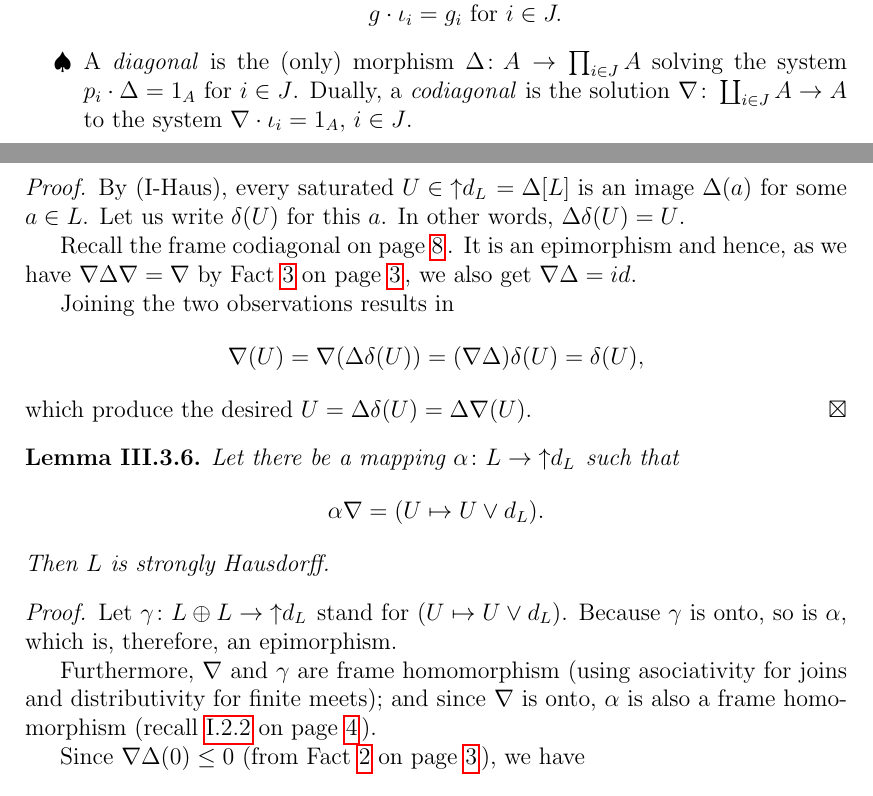
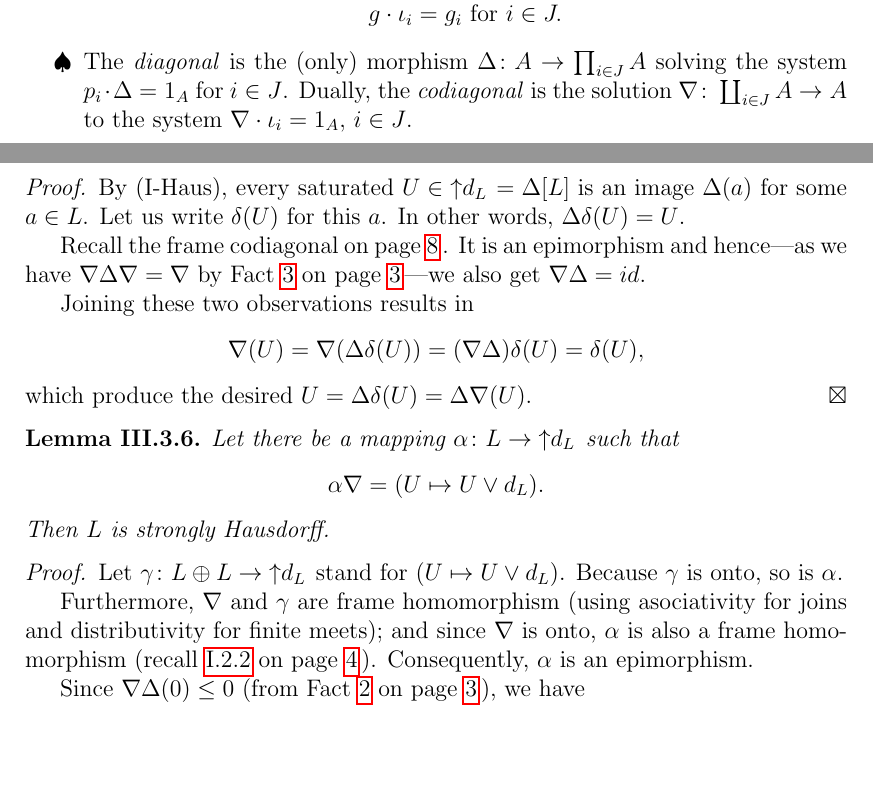
Before and after one commit to mathemage/separation-axioms, a LaTeX thesis (en/thesis.tex, which reads en/chap3.tex, en/prelim.tex): two parts of pages 9 and 18 of 31 before the commit and two parts of pages 9 and 18 of 30 after it, joined at a grey line, cut so that both start at the same text, the shorter picture padded with empty space. Compiled offline with pdfLaTeX.

Commit message:
proofreading: lem:mapping->IHaus

```diff
--- a/en/chap3.tex
+++ b/en/chap3.tex
@@ -169,11 +169,11 @@ proposed by Isbell reduces~to
   In other words, $\Delta\delta(U) = U$.
 
   Recall the frame codiagonal on~page~\pageref{codiag-in-Frm}\thinspace.
-  It is an epimorphism and hence, as~we have $\nabla \Delta \nabla = \nabla$ by
-  Fact~\ref{lrl=l} on page~\pageref{lrl=l}\thinspace, we also get $\nabla
+  It is an epimorphism and hence---as~we have $\nabla \Delta \nabla = \nabla$
+  by Fact~\ref{lrl=l} on page~\pageref{lrl=l}\thinspace---we also get $\nabla
   \Delta = id$.
 
-  Joining the two observations results in
+  Joining these two observations results in
   \[
     \nabla (U) = \nabla (\Delta\delta (U)) = (\nabla \Delta)\delta (U) =
     \delta(U),
@@ -190,13 +190,13 @@ proposed by Isbell reduces~to
 \end{lem}
 \begin{proof}
   Let $\gamma\colon L \oplus L \to \dL$ stand for $(U \mapsto U \vee d_L)$.
-  Because $\gamma$ is onto, so is~$\alpha$, which is, therefore, an
-  epimorphism.
+  Because $\gamma$ is onto, so is~$\alpha$.
 
   Furthermore, $\nabla$~and~$\gamma$ are frame homomorphism (using asociativity
   for joins and~distributivity for finite meets);
   and since $\nabla$ is onto, $\alpha$ is also a~frame homomorphism (recall
   \ref{lem:onto->homo} on page~\pageref{lem:onto->homo}\thinspace).
+  Consequently, $\alpha$ is an~epimorphism.
 
   Since $\nabla \Delta (0) \le 0$ (from Fact~\ref{lr-id-rl} on
   page~\pageref{lr-id-rl}\thinspace), we have
--- a/en/prelim.tex
+++ b/en/prelim.tex
@@ -239,9 +239,9 @@ solution~$g\colon \coprod_{j\in J} A_j \to X$ to~equations
   g \cdot \iota_i = g_i \text{ for } i\in J.
 \]
 
-\item A \emph{diagonal} is the (only) morphism $\Delta\colon A \to \prod_{i\in
+\item The~\emph{diagonal} is the (only) morphism $\Delta\colon A \to \prod_{i\in
 J} A$ solving the system $p_i\cdot \Delta = 1_A$ for $i \in J$.
-Dually, a \emph{codiagonal} is the solution $\nabla\colon \coprod_{i\in J} A
+Dually, the~\emph{codiagonal} is the solution $\nabla\colon \coprod_{i\in J} A
 \to A$ to the system $\nabla\cdot \iota_i = 1_A, \, i \in J$.
 \end{itemize}
 
```
Also changed, not shown: en/chap3.tex (6 more changed lines), en/prelim.tex (9 more changed lines).
